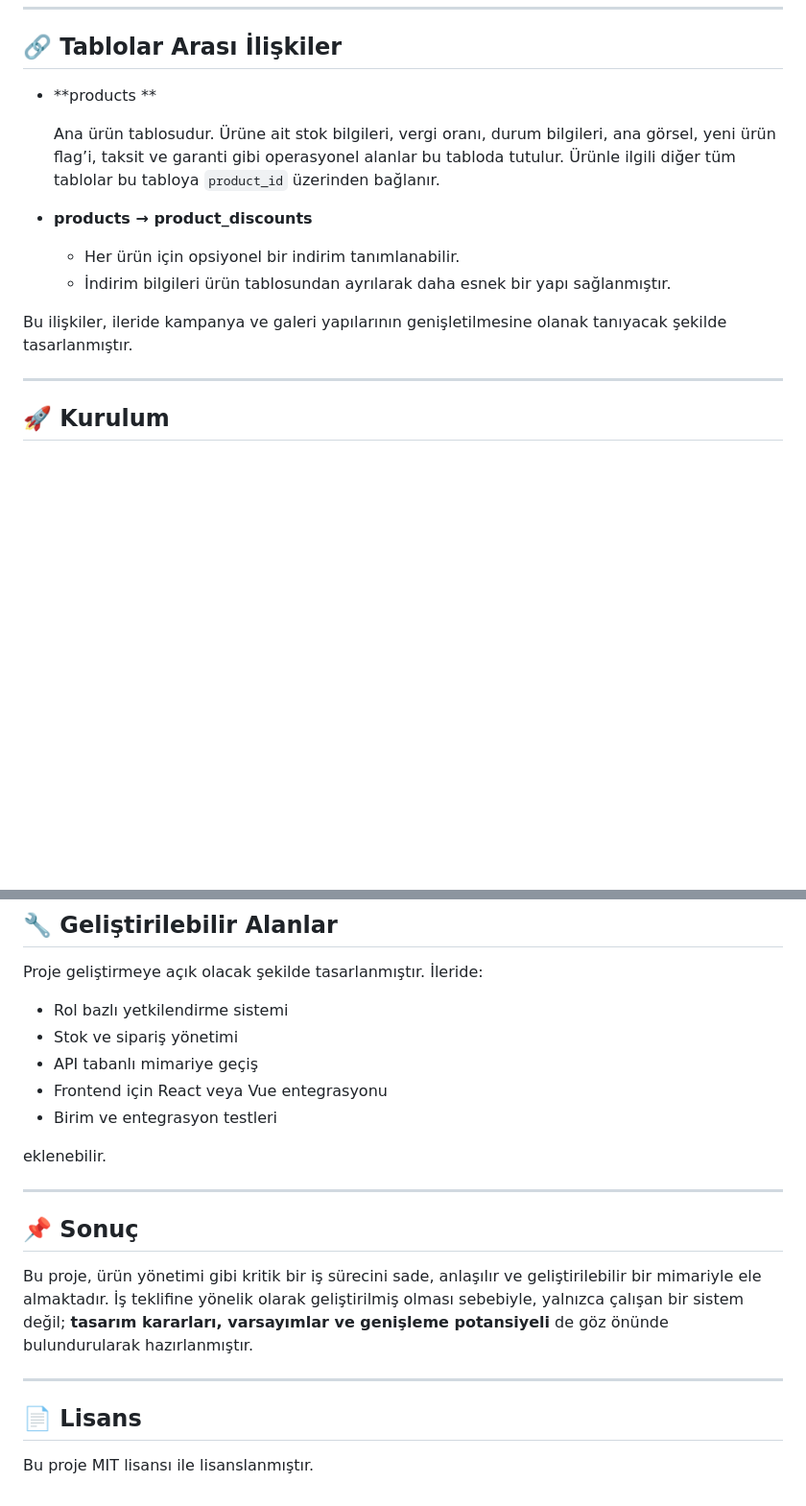
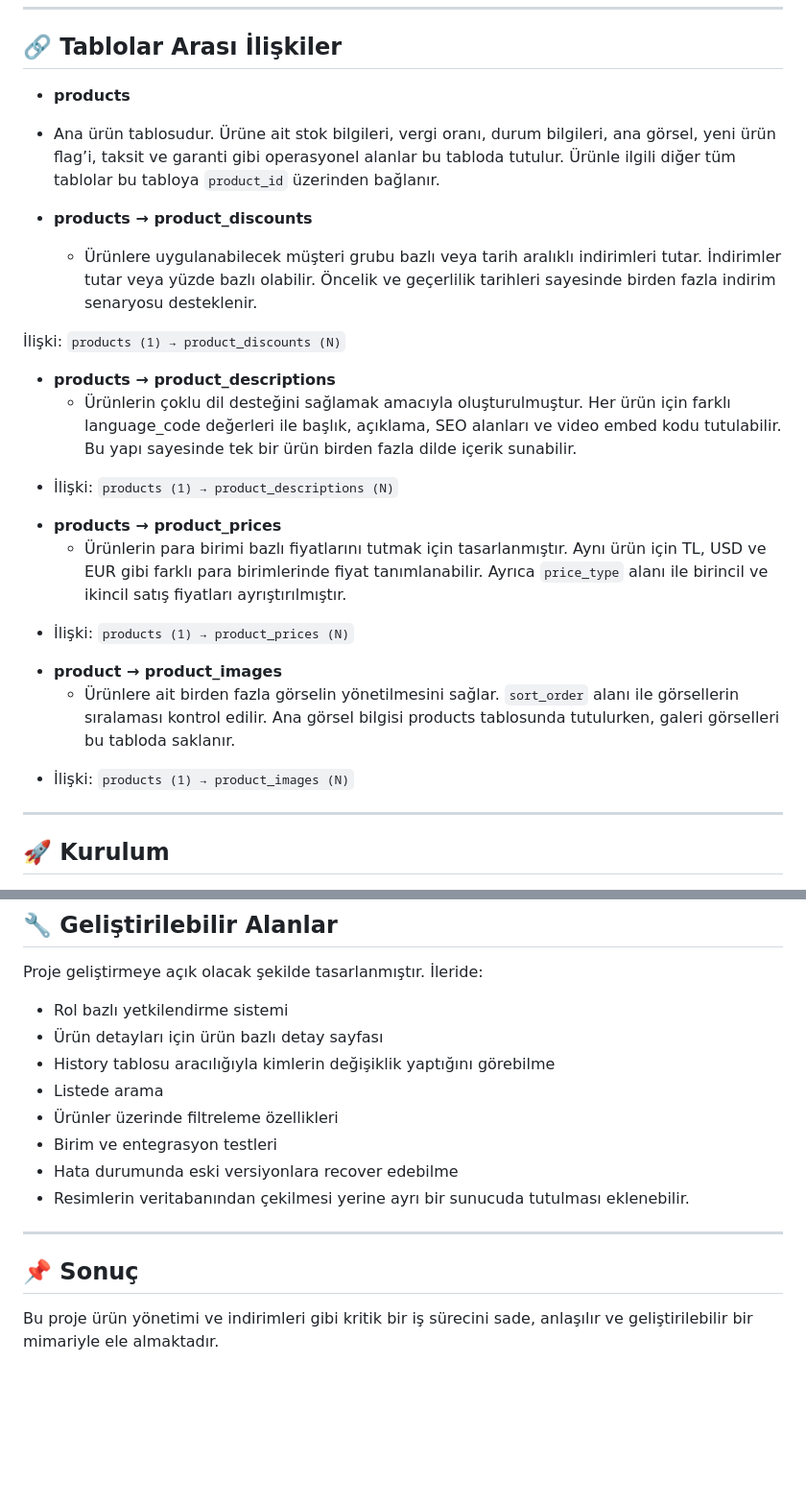
Before and after one commit to oykunsay/CI3-Urun-Yonetimi, a Markdown page: README.md, 2 parts joined by grey strips. Shown at 96% size. Rendered like a GitHub page; blank space fills up the shorter version.

Commit message:
README.md'nin oluşturulması
Updated formatting and improved clarity in the README file.

```diff
--- a/README.md
+++ b/README.md
@@ -63,17 +63,28 @@ Proje ilişkisel veritabanı mantığıyla tasarlanmıştır. Temel tablolar aş
 
 ## 🔗 Tablolar Arası İlişkiler
 
-* **products **
+* **products**
 
-  Ana ürün tablosudur. Ürüne ait stok bilgileri, vergi oranı, durum bilgileri, ana görsel, yeni ürün flag’i, taksit ve garanti gibi operasyonel alanlar bu tabloda tutulur. Ürünle ilgili diğer tüm tablolar bu tabloya `product_id` üzerinden bağlanır.
+ * Ana ürün tablosudur. Ürüne ait stok bilgileri, vergi oranı, durum bilgileri, ana görsel, yeni ürün flag’i, taksit ve garanti gibi operasyonel alanlar bu tabloda tutulur. Ürünle ilgili diğer tüm tablolar bu tabloya `product_id` üzerinden bağlanır.
 
 * **products → product_discounts**
+  * Ürünlere uygulanabilecek müşteri grubu bazlı veya tarih aralıklı indirimleri tutar. İndirimler tutar veya yüzde bazlı olabilir. Öncelik ve geçerlilik tarihleri sayesinde birden fazla indirim senaryosu desteklenir.
 
-  * Her ürün için opsiyonel bir indirim tanımlanabilir.
-  * İndirim bilgileri ürün tablosundan ayrılarak daha esnek bir yapı sağlanmıştır.
+İlişki: `products (1) → product_discounts (N)`
 
-Bu ilişkiler, ileride kampanya ve galeri yapılarının genişletilmesine olanak tanıyacak şekilde tasarlanmıştır.
 
+* **products → product_descriptions**
+  * Ürünlerin çoklu dil desteğini sağlamak amacıyla oluşturulmuştur. Her ürün için farklı language_code değerleri ile başlık, açıklama, SEO alanları ve video embed kodu tutulabilir. Bu yapı sayesinde tek bir ürün birden fazla dilde içerik sunabilir.
+
+- İlişki: `products (1) → product_descriptions (N)`
+
+* **products → product_prices**
+  * Ürünlerin para birimi bazlı fiyatlarını tutmak için tasarlanmıştır. Aynı ürün için TL, USD ve EUR gibi farklı para birimlerinde fiyat tanımlanabilir. Ayrıca `price_type` alanı ile birincil ve ikincil satış fiyatları ayrıştırılmıştır.
+- İlişki: `products (1) → product_prices (N)`
+
+* **product → product_images**
+  * Ürünlere ait birden fazla görselin yönetilmesini sağlar. `sort_order` alanı ile görsellerin sıralaması kontrol edilir. Ana görsel bilgisi products tablosunda tutulurken, galeri görselleri bu tabloda saklanır.
+- İlişki: `products (1) → product_images (N)`
 ---
 
 ## 🚀 Kurulum
@@ -94,21 +105,17 @@ Bu ilişkiler, ileride kampanya ve galeri yapılarının genişletilmesine olana
 Proje geliştirmeye açık olacak şekilde tasarlanmıştır. İleride:
 
 * Rol bazlı yetkilendirme sistemi
-* Stok ve sipariş yönetimi
-* API tabanlı mimariye geçiş
-* Frontend için React veya Vue entegrasyonu
+* Ürün detayları için ürün bazlı detay sayfası
+* History tablosu aracılığıyla kimlerin değişiklik yaptığını görebilme
+* Listede arama
+* Ürünler üzerinde filtreleme özellikleri
 * Birim ve entegrasyon testleri
-
+* Hata durumunda eski versiyonlara recover edebilme
+* Resimlerin veritabanından çekilmesi yerine ayrı bir sunucuda tutulması
 eklenebilir.
 
 ---
 
 ## 📌 Sonuç
 
-Bu proje, ürün yönetimi gibi kritik bir iş sürecini sade, anlaşılır ve geliştirilebilir bir mimariyle ele almaktadır. İş teklifine yönelik olarak geliştirilmiş olması sebebiyle, yalnızca çalışan bir sistem değil; **tasarım kararları, varsayımlar ve genişleme potansiyeli** de göz önünde bulundurularak hazırlanmıştır.
-
----
-
-## 📄 Lisans
-
-Bu proje MIT lisansı ile lisanslanmıştır.
+Bu proje ürün yönetimi ve indirimleri gibi kritik bir iş sürecini sade, anlaşılır ve geliştirilebilir bir mimariyle ele almaktadır.
```
